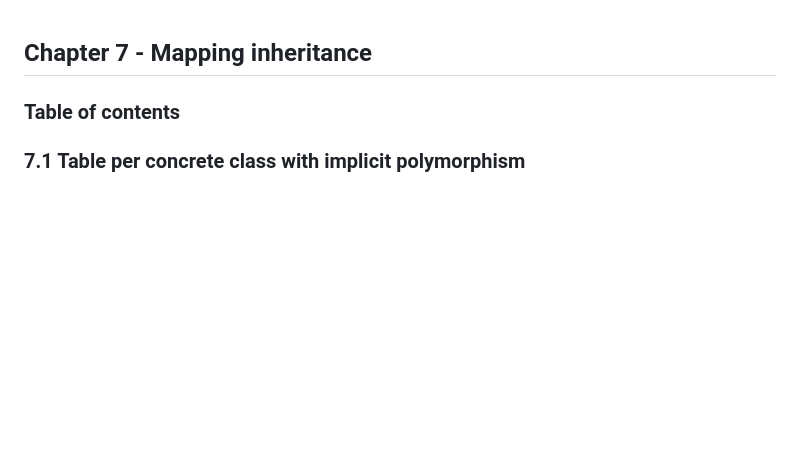
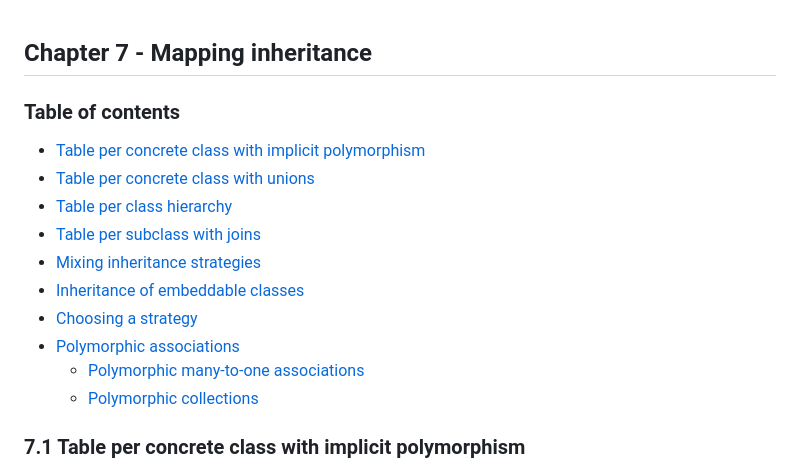
Before and after one commit to StefanBodoarca/books, a Markdown page: java-persistence-with-spring-data-and-hibernate/ch7 - Mapping inheritance/README.md, the part around the change. Drawn GitHub-style; blank space fills up the shorter version.

Commit message:
add table of contents for ch 6 and ch 7

```diff
--- a/java-persistence-with-spring-data-and-hibernate/ch7 - Mapping inheritance/README.md
+++ b/java-persistence-with-spring-data-and-hibernate/ch7 - Mapping inheritance/README.md
@@ -1,6 +1,17 @@
 ## Chapter 7 - Mapping inheritance
 
 ### Table of contents
+
+- [Table per concrete class with implicit polymorphism](#71-table-per-concrete-class-with-implicit-polymorphism)
+- [Table per concrete class with unions](#72-table-per-concrete-class-with-unions)
+- [Table per class hierarchy](#73-table-per-class-hierarchy)
+- [Table per subclass with joins](#74-table-per-subclass-with-joins)
+- [Mixing inheritance strategies](#75-mixing-inheritance-strategies)
+- [Inheritance of embeddable classes](#76-inheritance-of-embeddable-classes)
+- [Choosing a strategy](#77-choosing-a-strategy)
+- [Polymorphic associations](#78-polymorphic-associations)
+  - [Polymorphic many-to-one associations](#781-polymorphic-many-to-one-associations)
+  - [Polymorphic collections](#782-polymorphic-collections)
 
 ### 7.1 Table per concrete class with implicit polymorphism
 
```
Also changed, not shown: java-persistence-with-spring-data-and-hibernate/ch6 - Mapping value type/README.md (+17 -0 lines).
